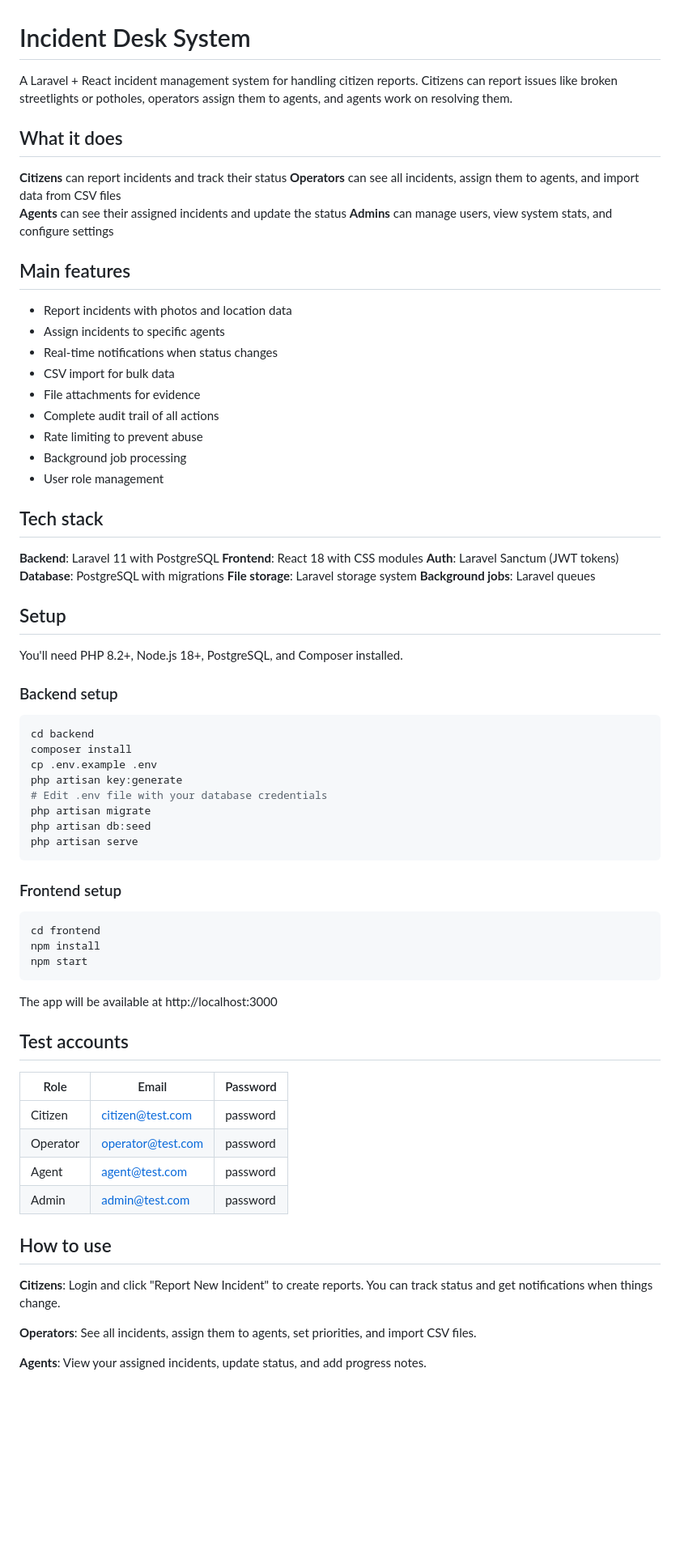
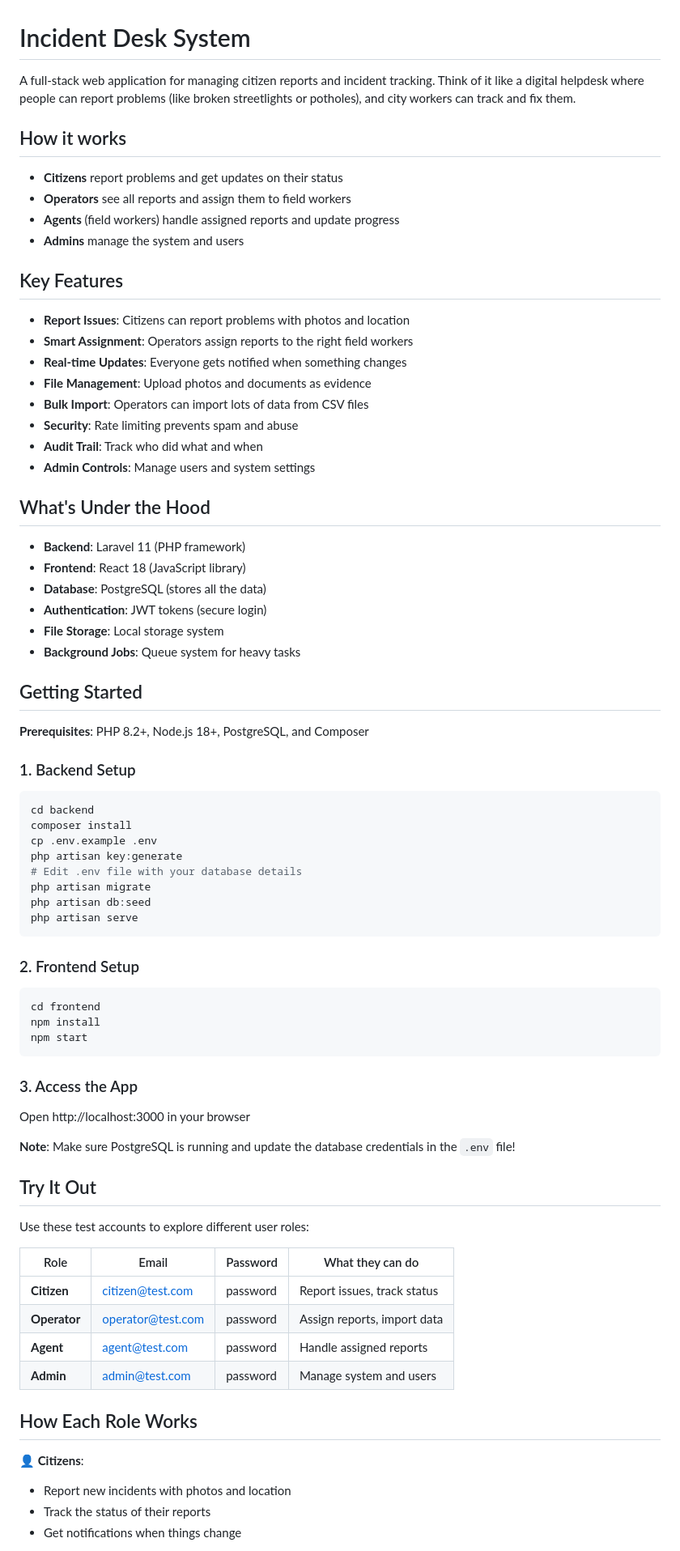
Before and after one commit to KurdiAhmad00/Laravel-Task, a Markdown page: README.md, the part around one of its changes. Shown at 81% size. Rendered like a GitHub page; blank space fills up the shorter version.

````diff
--- a/README.md
+++ b/README.md
@@ -1,74 +1,77 @@
 # Incident Desk System
 
-A Laravel + React incident management system for handling citizen reports. Citizens can report issues like broken streetlights or potholes, operators assign them to agents, and agents work on resolving them.
+A full-stack web application for managing citizen reports and incident tracking. Think of it like a digital helpdesk where people can report problems (like broken streetlights or potholes), and city workers can track and fix them.
 
-## What it does
+## How it works
 
-**Citizens** can report incidents and track their status
-**Operators** can see all incidents, assign them to agents, and import data from CSV files
-**Agents** can see their assigned incidents and update the status
-**Admins** can manage users, view system stats, and configure settings
+- **Citizens** report problems and get updates on their status
+- **Operators** see all reports and assign them to field workers
+- **Agents** (field workers) handle assigned reports and update progress
+- **Admins** manage the system and users
 
-## Main features
+## Key Features
 
-- Report incidents with photos and location data
-- Assign incidents to specific agents
-- Real-time notifications when status changes
-- CSV import for bulk data
-- File attachments for evidence
-- Complete audit trail of all actions
-- Rate limiting to prevent abuse
-- Background job processing
-- User role management
+- **Report Issues**: Citizens can report problems with photos and location
+- **Smart Assignment**: Operators assign reports to the right field workers
+- **Real-time Updates**: Everyone gets notified when something changes
+- **File Management**: Upload photos and documents as evidence
+- **Bulk Import**: Operators can import lots of data from CSV files
+- **Security**: Rate limiting prevents spam and abuse
+- **Audit Trail**: Track who did what and when
+- **Admin Controls**: Manage users and system settings
 
-## Tech stack
+## What's Under the Hood
 
-**Backend**: Laravel 11 with PostgreSQL
-**Frontend**: React 18 with CSS modules
-**Auth**: Laravel Sanctum (JWT tokens)
-**Database**: PostgreSQL with migrations
-**File storage**: Laravel storage system
-**Background jobs**: Laravel queues
+- **Backend**: Laravel 11 (PHP framework)
+- **Frontend**: React 18 (JavaScript library)
+- **Database**: PostgreSQL (stores all the data)
+- **Authentication**: JWT tokens (secure login)
+- **File Storage**: Local storage system
+- **Background Jobs**: Queue system for heavy tasks
 
-## Setup
+## Getting Started
 
-You'll need PHP 8.2+, Node.js 18+, PostgreSQL, and Composer installed.
+**Prerequisites**: PHP 8.2+, Node.js 18+, PostgreSQL, and Composer
 
-### Backend setup
+### 1. Backend Setup
 ```bash
 cd backend
 composer install
 cp .env.example .env
 php artisan key:generate
-# Edit .env file with your database credentials
+# Edit .env file with your database details
 php artisan migrate
 php artisan db:seed
 php artisan serve
 ```
 
-### Frontend setup
+### 2. Frontend Setup
 ```bash
 cd frontend
 npm install
 npm start
 ```
 
-The app will be available at http://localhost:3000
+### 3. Access the App
+Open http://localhost:3000 in your browser
 
-## Test accounts
+**Note**: Make sure PostgreSQL is running and update the database credentials in the `.env` file!
 
-| Role | Email | Password |
-|------|-------|----------|
-| Citizen | citizen@test.com | password |
-| Operator | operator@test.com | password |
-| Agent | agent@test.com | password |
-| Admin | admin@test.com | password |
+## Try It Out
 
-## How to use
+Use these test accounts to explore different user roles:
 
-**Citizens**: Login and click "Report New Incident" to create reports. You can track status and get notifications when things change.
+| Role | Email | Password | What they can do |
+|------|-------|----------|------------------|
+| **Citizen** | citizen@test.com | password | Report issues, track status |
+| **Operator** | operator@test.com | password | Assign reports, import data |
+| **Agent** | agent@test.com | password | Handle assigned reports |
+| **Admin** | admin@test.com | password | Manage system and users |
 
-**Operators**: See all incidents, assign them to agents, set priorities, and import CSV files.
+## How Each Role Works
 
-**Agents**: View your assigned incidents, update status, and add progress notes.
+**👤 Citizens**:
+- Report new incidents with photos and location
+- Track the status of their reports
+- Get notifications when things change
 
````
Also changed, not shown: other parts of README.md (+121 -56 lines).
